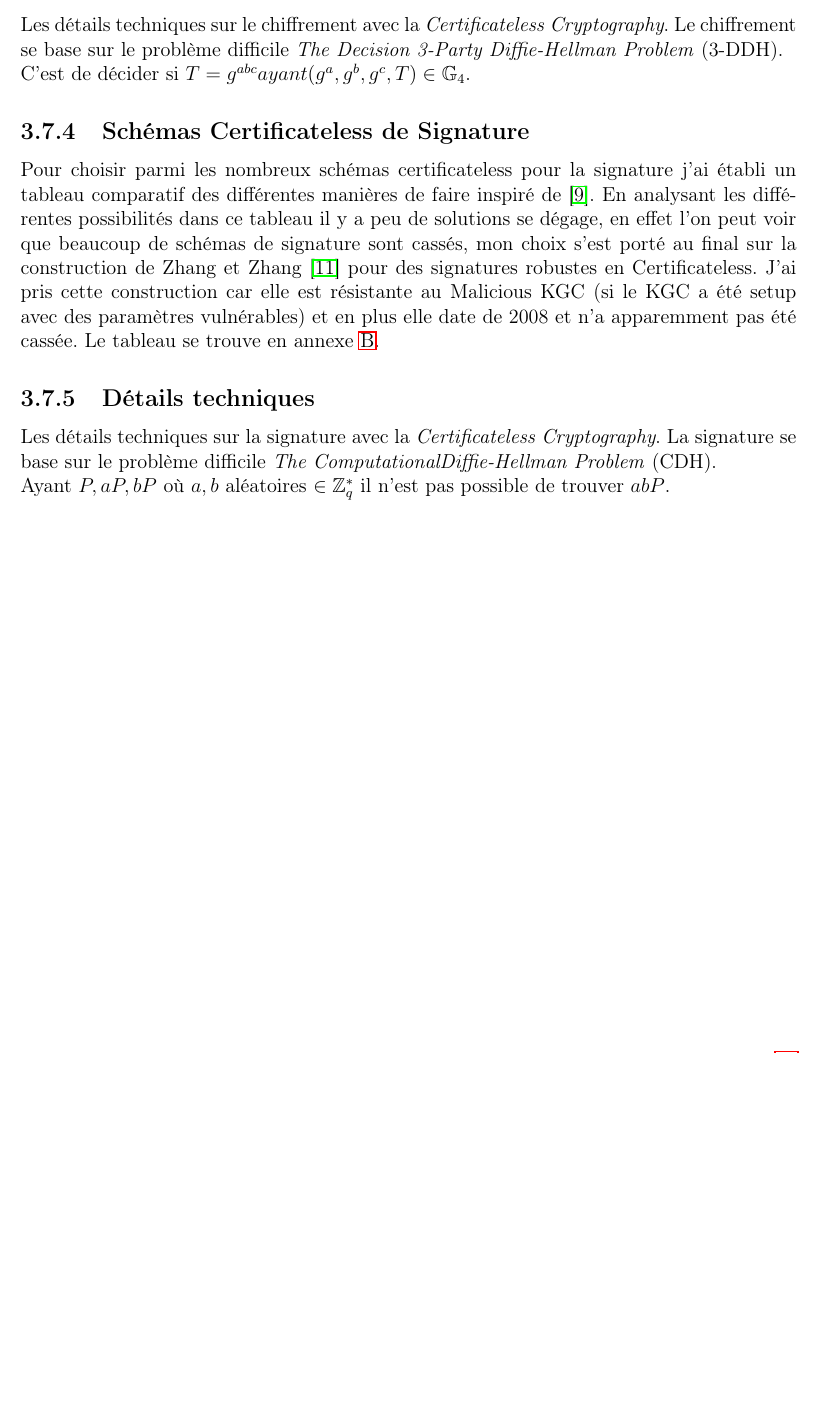
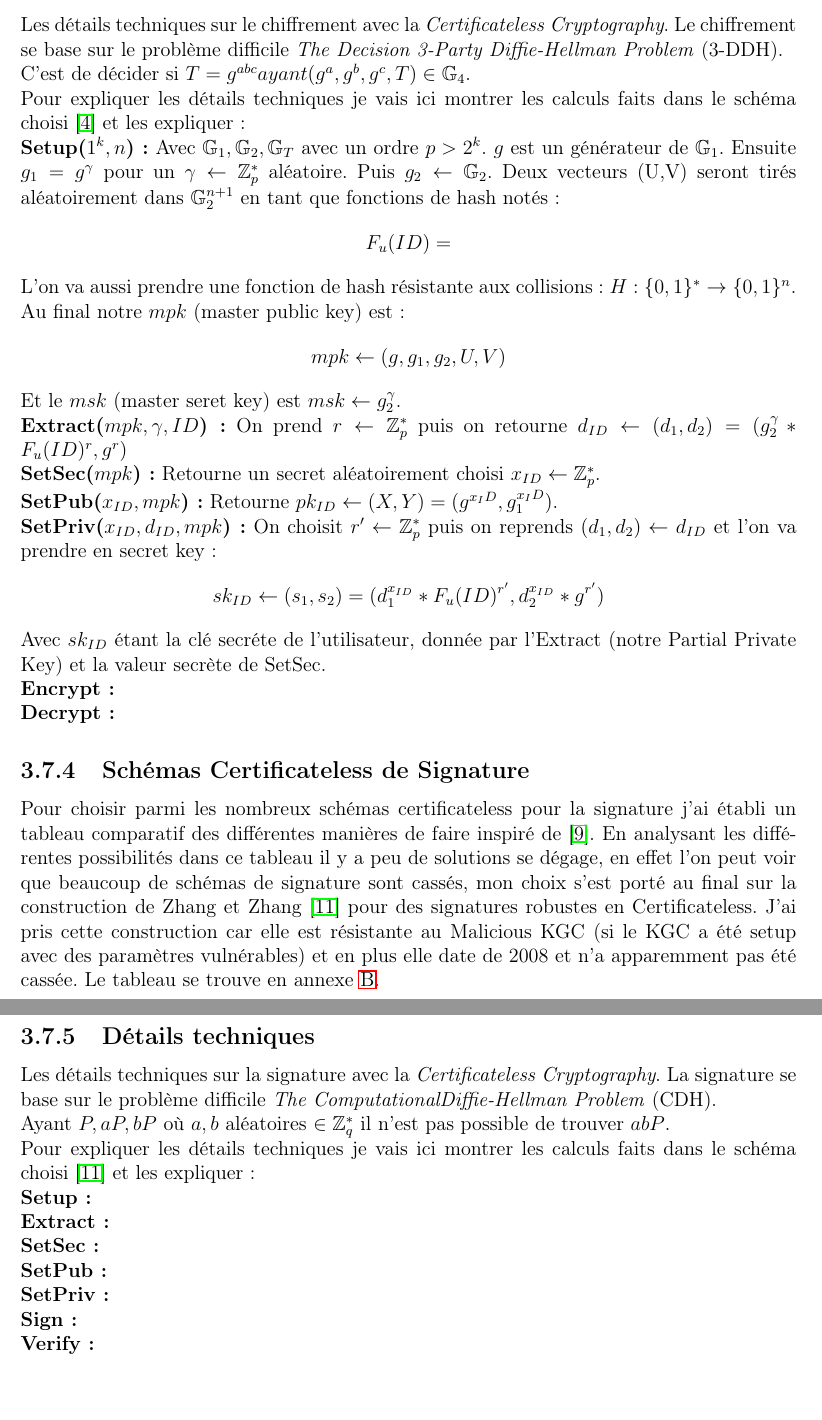
Before and after one commit to mbonjour/TB_Bonjour, a LaTeX document (TB_Report/main.tex, which reads TB_Report/chapters/analysis.tex): part of page 17 of 31 before the commit and two parts of pages 17 and 18 of 32 after it, the two joined at a grey line, cut so that both start at the same text, the shorter picture padded with empty space. Compiled offline with pdfLaTeX.

Commit message:
Added some technical details

```diff
--- a/TB_Report/chapters/analysis.tex
+++ b/TB_Report/chapters/analysis.tex
@@ -119,10 +119,34 @@ Pour choisir parmi les nombreux schémas existants en certificateless pour le ch
 %TODO Expliquer les propriétés
 \subsection{Détails techniques}
 Les détails techniques sur le chiffrement avec la \textit{Certificateless Cryptography}.
-Le chiffrement se base sur le problème difficile \textit{The Decision 3-Party Diffie-Hellman Problem} (3-DDH). \\C'est de décider si $T =g^{abc} ayant (g^a, g^b, g^c, T) \in \mathbb{G}_4$.
+Le chiffrement se base sur le problème difficile \textit{The Decision 3-Party Diffie-Hellman Problem} (3-DDH). \\C'est de décider si $T =g^{abc} ayant (g^a, g^b, g^c, T) \in \mathbb{G}_4$.\\
+Pour expliquer les détails techniques je vais ici montrer les calculs faits dans le schéma choisi~\cite{DBLP:conf/pkc/DentLP08} et les expliquer :\\
+\textbf{Setup($1^k, n$) :} Avec $\mathbb{G}_1, \mathbb{G}_2, \mathbb{G}_T$ avec un ordre $p > 2^k$. $g$ est un générateur de $\mathbb{G}_1$. Ensuite  $g_1 = g^\gamma$ pour un $\gamma \leftarrow  \mathbb{Z}_p^*$ aléatoire. Puis $g_2 \leftarrow \mathbb{G}_2$. Deux vecteurs (U,V) seront tirés aléatoirement dans $\mathbb{G}_2^{n+1}$ en tant que fonctions de hash notés :
+\[F_u(ID) = \]
+L'on va aussi prendre une fonction de hash résistante aux collisions : $H : \{0,1\}^* \rightarrow \{0,1\}^n$. Au final notre $mpk$ (master public key) est :
+\[mpk \leftarrow (g, g_1, g_2, U, V)\]
+Et le $msk$ (master seret key) est $msk \leftarrow g_2^\gamma$.
+\\
+\textbf{Extract($mpk, \gamma, ID$) :} On prend $r \leftarrow \mathbb{Z}_p^*$ puis on retourne $d_{ID} \leftarrow (d_1, d_2) = (g_2^\gamma * F_u(ID)^r, g^r)$\\
+\textbf{SetSec($mpk$) :} Retourne un secret aléatoirement choisi $x_{ID} \leftarrow \mathbb{Z}_p^*$.\\
+\textbf{SetPub($x_{ID}, mpk$) :} Retourne $pk_{ID} \leftarrow (X,Y) = (g^{x_ID}, g_1^{x_ID})$.\\
+\textbf{SetPriv($x_{ID}, d_{ID}, mpk$) :} On choisit $r' \leftarrow \mathbb{Z}_p^*$ puis on reprends $(d_1, d_2) \leftarrow d_{ID}$ et l'on va prendre en secret key :
+%TODO : Revoir si assez complet :
+\[sk_{ID} \leftarrow (s_1, s_2) = (d_1^{x_{ID}} * F_u(ID)^{r'}, d_2^{x_{ID}} * g^{r'})\]
+Avec $sk_{ID}$ étant la clé secréte de l'utilisateur, donnée par l'Extract (notre Partial Private Key) et la valeur secrète de SetSec.\\
+\textbf{Encrypt :}\\
+\textbf{Decrypt :}
 \subsection{Schémas Certificateless de Signature}
 %TODO : Expliquer Malicious KGC et mettre tableaux
 Pour choisir parmi les nombreux schémas certificateless pour la signature j'ai établi un tableau comparatif des différentes manières de faire inspiré de~\cite{bookIntroCertificateless}. En analysant les différentes possibilités dans ce tableau il y a peu de solutions se dégage, en effet l'on peut voir que beaucoup de schémas de signature sont cassés, mon choix s'est porté au final sur la construction de Zhang et Zhang~\cite{DBLP:conf/icc/ZhangZ08a} pour des signatures robustes en Certificateless. J'ai pris cette construction car elle est résistante au Malicious KGC (si le KGC a été setup avec des paramètres vulnérables) et en plus elle date de 2008 et n'a apparemment pas été cassée. Le tableau se trouve en annexe \ref{ch:fichiers}.
 \subsection{Détails techniques}
 Les détails techniques sur la signature avec la \textit{Certificateless Cryptography}.
-La signature se base sur le problème difficile \textit{The ComputationalDiffie-Hellman Problem} (CDH). \\Ayant $P, aP, bP$ où $a,b$ aléatoires $\in \mathbb{Z}_q^*$ il n'est pas possible de trouver $abP$.
+La signature se base sur le problème difficile \textit{The ComputationalDiffie-Hellman Problem} (CDH). \\Ayant $P, aP, bP$ où $a,b$ aléatoires $\in \mathbb{Z}_q^*$ il n'est pas possible de trouver $abP$.\\
+Pour expliquer les détails techniques je vais ici montrer les calculs faits dans le schéma choisi~\cite{DBLP:conf/icc/ZhangZ08a} et les expliquer :\\
+\textbf{Setup :}\\
+\textbf{Extract :}\\
+\textbf{SetSec :}\\
+\textbf{SetPub :}\\
+\textbf{SetPriv :}\\
+\textbf{Sign :}\\
+\textbf{Verify :}
```
Also changed, not shown: TB_Report/main.pdf, 5 other files.
